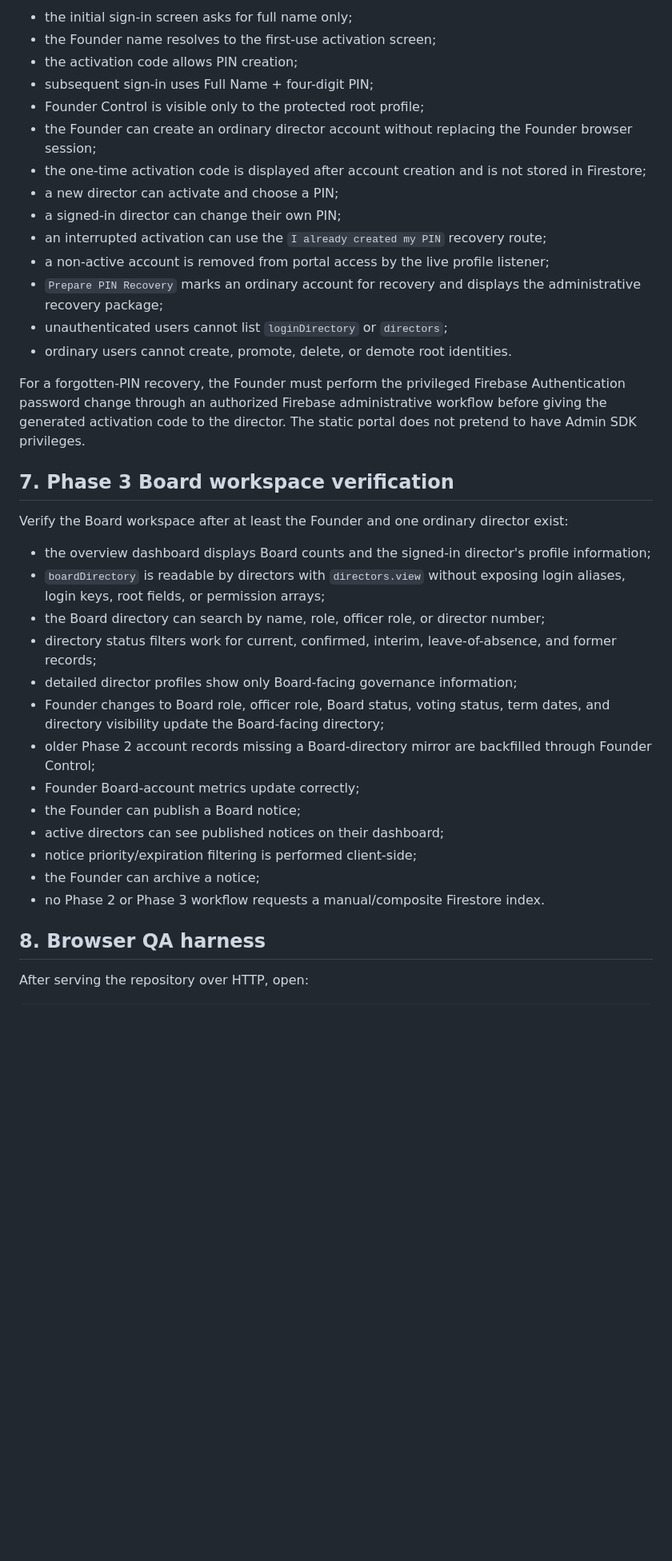
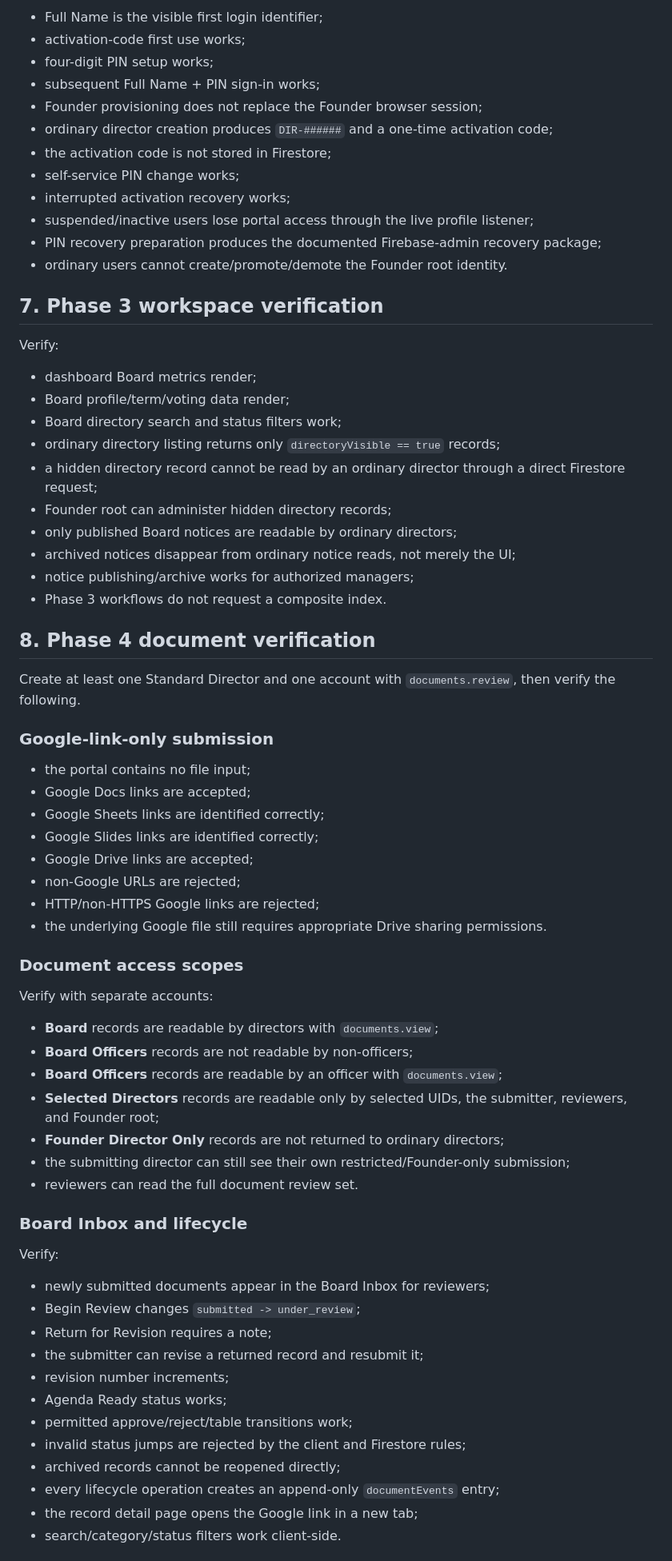
Before and after one commit to Silly-Cheese/tpp-directors, a Markdown page: docs/DEPLOYMENT.md, the part around one of its changes. Shown at 80% size. GitHub-like rendering; blank space fills up the shorter version.

Commit message:
Update deployment verification through Phase 4

```diff
--- a/docs/DEPLOYMENT.md
+++ b/docs/DEPLOYMENT.md
@@ -63,39 +61,73 @@ After Pages, DNS, Firebase Authentication, Security Rules, and Founder bootstrap
 
-- the initial sign-in screen asks for full name only;
-- the Founder name resolves to the first-use activation screen;
-- the activation code allows PIN creation;
-- subsequent sign-in uses Full Name + four-digit PIN;
-- Founder Control is visible only to the protected root profile;
-- the Founder can create an ordinary director account without replacing the Founder browser session;
-- the one-time activation code is displayed after account creation and is not stored in Firestore;
-- a new director can activate and choose a PIN;
-- a signed-in director can change their own PIN;
-- an interrupted activation can use the `I already created my PIN` recovery route;
-- a non-active account is removed from portal access by the live profile listener;
-- `Prepare PIN Recovery` marks an ordinary account for recovery and displays the administrative recovery package;
-- unauthenticated users cannot list `loginDirectory` or `directors`;
-- ordinary users cannot create, promote, delete, or demote root identities.
+- Full Name is the visible first login identifier;
+- activation-code first use works;
+- four-digit PIN setup works;
+- subsequent Full Name + PIN sign-in works;
+- Founder provisioning does not replace the Founder browser session;
+- ordinary director creation produces `DIR-######` and a one-time activation code;
+- the activation code is not stored in Firestore;
+- self-service PIN change works;
+- interrupted activation recovery works;
+- suspended/inactive users lose portal access through the live profile listener;
+- PIN recovery preparation produces the documented Firebase-admin recovery package;
+- ordinary users cannot create/promote/demote the Founder root identity.
 
-For a forgotten-PIN recovery, the Founder must perform the privileged Firebase Authentication password change through an authorized Firebase administrative workflow before giving the generated activation code to the director. The static portal does not pretend to have Admin SDK privileges.
+## 7. Phase 3 workspace verification
 
-## 7. Phase 3 Board workspace verification
+Verify:
 
-Verify the Board workspace after at least the Founder and one ordinary director exist:
+- dashboard Board metrics render;
+- Board profile/term/voting data render;
+- Board directory search and status filters work;
+- ordinary directory listing returns only `directoryVisible == true` records;
+- a hidden directory record cannot be read by an ordinary director through a direct Firestore request;
+- Founder root can administer hidden directory records;
+- only published Board notices are readable by ordinary directors;
+- archived notices disappear from ordinary notice reads, not merely the UI;
+- notice publishing/archive works for authorized managers;
+- Phase 3 workflows do not request a composite index.
 
-- the overview dashboard displays Board counts and the signed-in director's profile information;
-- `boardDirectory` is readable by directors with `directors.view` without exposing login aliases, login keys, root fields, or permission arrays;
-- the Board directory can search by name, role, officer role, or director number;
-- directory status filters work for current, confirmed, interim, leave-of-absence, and former records;
-- detailed director profiles show only Board-facing governance information;
-- Founder changes to Board role, officer role, Board status, voting status, term dates, and directory visibility update the Board-facing directory;
-- older Phase 2 account records missing a Board-directory mirror are backfilled through Founder Control;
-- Founder Board-account metrics update correctly;
-- the Founder can publish a Board notice;
-- active directors can see published notices on their dashboard;
-- notice priority/expiration filtering is performed client-side;
-- the Founder can archive a notice;
-- no Phase 2 or Phase 3 workflow requests a manual/composite Firestore index.
+## 8. Phase 4 document verification
 
-## 8. Browser QA harness
+Create at least one Standard Director and one account with `documents.review`, then verify the following.
 
-After serving the repository over HTTP, open:
+### Google-link-only submission
+
+- the portal contains no file input;
+- Google Docs links are accepted;
+- Google Sheets links are identified correctly;
+- Google Slides links are identified correctly;
+- Google Drive links are accepted;
+- non-Google URLs are rejected;
+- HTTP/non-HTTPS Google links are rejected;
+- the underlying Google file still requires appropriate Drive sharing permissions.
+
+### Document access scopes
+
+Verify with separate accounts:
+
+- **Board** records are readable by directors with `documents.view`;
+- **Board Officers** records are not readable by non-officers;
+- **Board Officers** records are readable by an officer with `documents.view`;
+- **Selected Directors** records are readable only by selected UIDs, the submitter, reviewers, and Founder root;
+- **Founder Director Only** records are not returned to ordinary directors;
+- the submitting director can still see their own restricted/Founder-only submission;
+- reviewers can read the full document review set.
+
+### Board Inbox and lifecycle
+
+Verify:
+
+- newly submitted documents appear in the Board Inbox for reviewers;
+- Begin Review changes `submitted -> under_review`;
+- Return for Revision requires a note;
+- the submitter can revise a returned record and resubmit it;
+- revision number increments;
+- Agenda Ready status works;
+- permitted approve/reject/table transitions work;
+- invalid status jumps are rejected by the client and Firestore rules;
+- archived records cannot be reopened directly;
+- every lifecycle operation creates an append-only `documentEvents` entry;
+- the record detail page opens the Google link in a new tab;
+- search/category/status filters work client-side.
+
```
Also changed, not shown: other parts of docs/DEPLOYMENT.md (+53 -28 lines).
